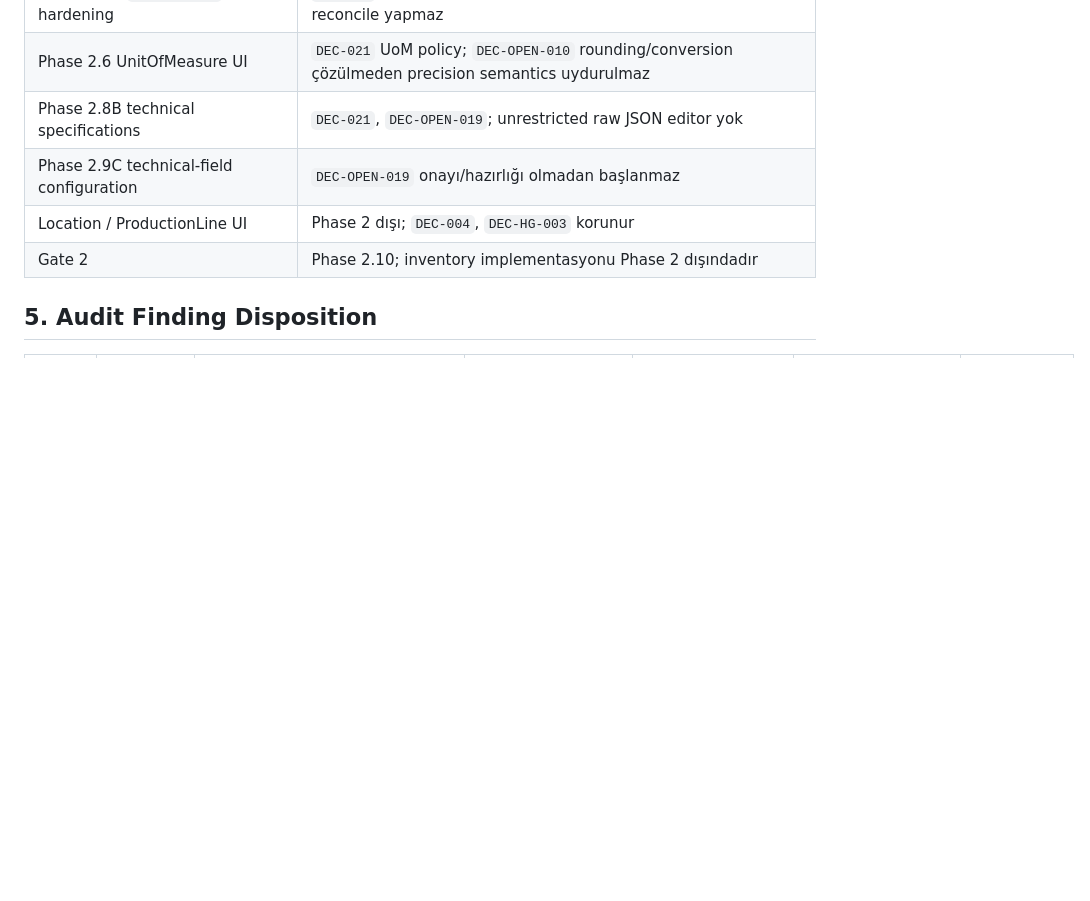
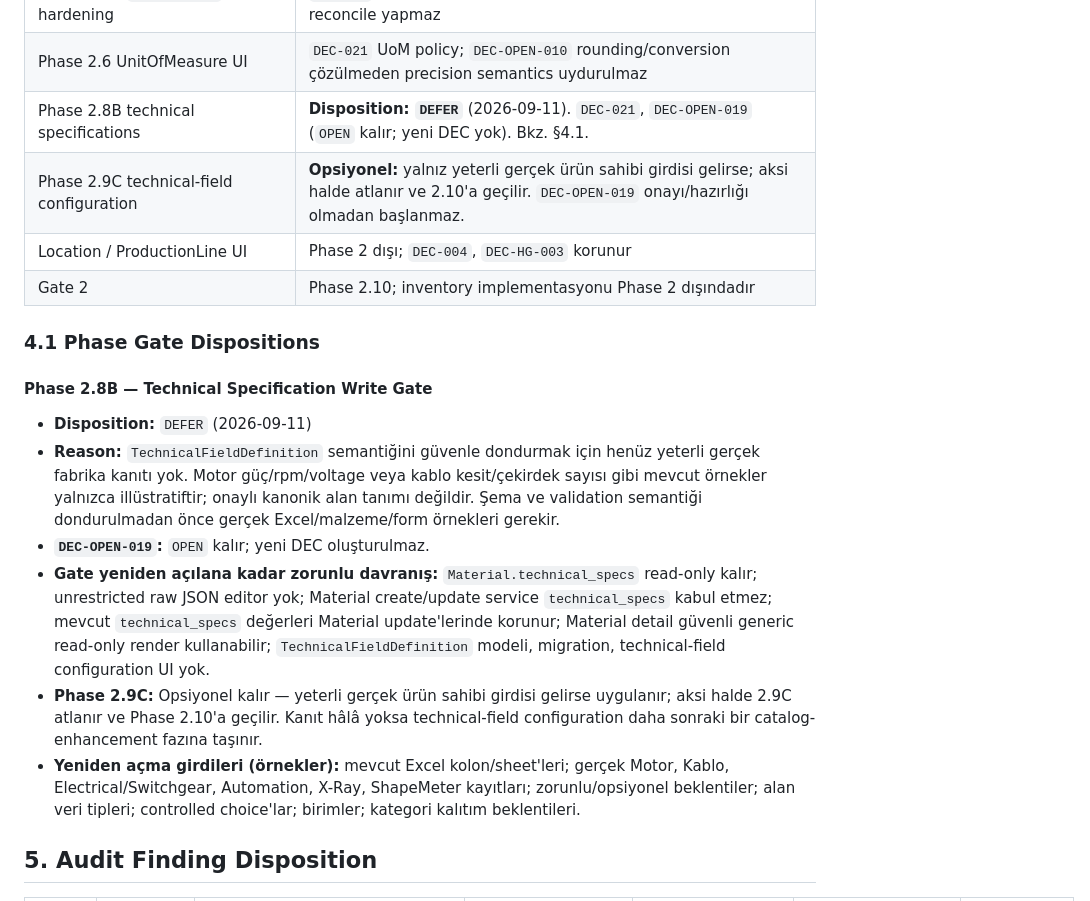
Before and after one commit to ataberksifil/tezcan-envanter, a Markdown page: docs/06-DECISION-REGISTER.md, the part around the change. Drawn GitHub-style; blank space fills up the shorter version.

Commit message:
docs: defer technical specification writes
Record Phase 2.8B gate disposition as DEFER; DEC-OPEN-019 remains OPEN.

Co-authored-by: Cursor <cursoragent@cursor.com>

```diff
--- a/docs/06-DECISION-REGISTER.md
+++ b/docs/06-DECISION-REGISTER.md
@@ -283,10 +283,21 @@ Bu tablo legacy kimlikleri silmez. Aynı konuya ait eski kimlikler `Source IDs`
 | Phase 2 dynamic role management | `DEC-021`: yalnız güvenli catalog/configuration permission'ları; inventory receipt/issue/approval izinleri expose edilmez |
 | Phase 2.5C `setup_roles` hardening | `DEC-021`: non-destructive bootstrap; mevcut rol permission reconcile yapmaz |
 | Phase 2.6 UnitOfMeasure UI | `DEC-021` UoM policy; `DEC-OPEN-010` rounding/conversion çözülmeden precision semantics uydurulmaz |
-| Phase 2.8B technical specifications | `DEC-021`, `DEC-OPEN-019`; unrestricted raw JSON editor yok |
-| Phase 2.9C technical-field configuration | `DEC-OPEN-019` onayı/hazırlığı olmadan başlanmaz |
+| Phase 2.8B technical specifications | **Disposition: `DEFER`** (2026-09-11). `DEC-021`, `DEC-OPEN-019` (`OPEN` kalır; yeni DEC yok). Bkz. §4.1. |
+| Phase 2.9C technical-field configuration | **Opsiyonel:** yalnız yeterli gerçek ürün sahibi girdisi gelirse; aksi halde atlanır ve 2.10'a geçilir. `DEC-OPEN-019` onayı/hazırlığı olmadan başlanmaz. |
 | Location / ProductionLine UI | Phase 2 dışı; `DEC-004`, `DEC-HG-003` korunur |
 | Gate 2 | Phase 2.10; inventory implementasyonu Phase 2 dışındadır |
+
+### 4.1 Phase Gate Dispositions
+
+#### Phase 2.8B — Technical Specification Write Gate
+
+- **Disposition:** `DEFER` (2026-09-11)
+- **Reason:** `TechnicalFieldDefinition` semantiğini güvenle dondurmak için henüz yeterli gerçek fabrika kanıtı yok. Motor güç/rpm/voltage veya kablo kesit/çekirdek sayısı gibi mevcut örnekler yalnızca illüstratiftir; onaylı kanonik alan tanımı değildir. Şema ve validation semantiği dondurulmadan önce gerçek Excel/malzeme/form örnekleri gerekir.
+- **`DEC-OPEN-019`:** `OPEN` kalır; yeni DEC oluşturulmaz.
+- **Gate yeniden açılana kadar zorunlu davranış:** `Material.technical_specs` read-only kalır; unrestricted raw JSON editor yok; Material create/update service `technical_specs` kabul etmez; mevcut `technical_specs` değerleri Material update'lerinde korunur; Material detail güvenli generic read-only render kullanabilir; `TechnicalFieldDefinition` modeli, migration, technical-field configuration UI yok.
+- **Phase 2.9C:** Opsiyonel kalır — yeterli gerçek ürün sahibi girdisi gelirse uygulanır; aksi halde 2.9C atlanır ve Phase 2.10'a geçilir. Kanıt hâlâ yoksa technical-field configuration daha sonraki bir catalog-enhancement fazına taşınır.
+- **Yeniden açma girdileri (örnekler):** mevcut Excel kolon/sheet'leri; gerçek Motor, Kablo, Electrical/Switchgear, Automation, X-Ray, ShapeMeter kayıtları; zorunlu/opsiyonel beklentiler; alan veri tipleri; controlled choice'lar; birimler; kategori kalıtım beklentileri.
 
 ## 5. Audit Finding Disposition
 
```
Also changed, not shown: docs/05-ARCHITECTURE.md (+3 -3 lines).
